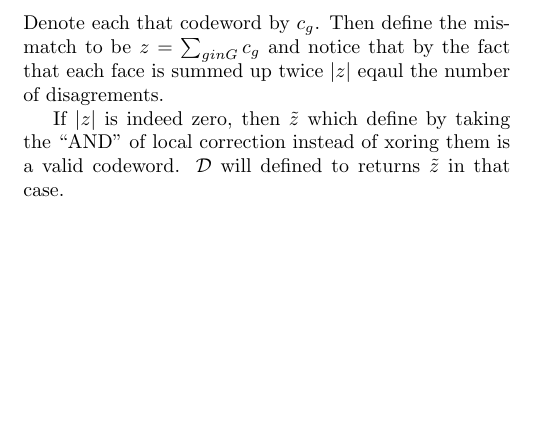
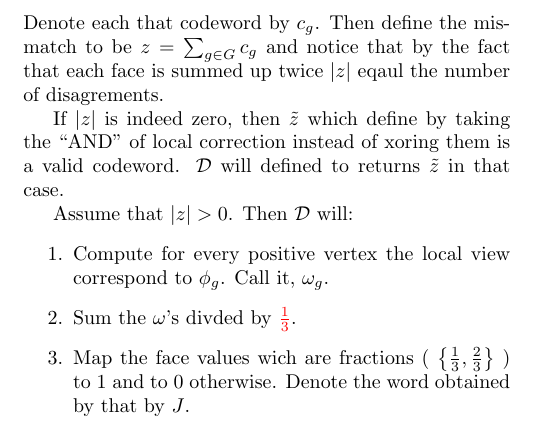
Before and after one commit to dudupo/Academic, a LaTeX document (projects/NLTES_project/ltc.tex): part of page 4 of 4, cut so that both start at the same text, the shorter picture padded with empty space. Compiled offline with pdfLaTeX.

Commit message:
compiling -Fri Sep  9 11:49:39 AM IDT 2022

```diff
--- a/projects/NLTES_project/ltc.tex
+++ b/projects/NLTES_project/ltc.tex
@@ -325,11 +325,17 @@
  \paragraph{Theorem 3.} \textit{ The code defined by $C_{x}$ has an efficient test for rejecting candidate with high error weigh. }
  \paragraph{The Decoder.} Let $x$ be a canidate that might or might not be in $C_{x}$. The decoder $\mathcal{D}$ describe below return a valid codeword of $C_{X}$ if $x$ is at distance at most $\tilde{\alpha}$ from $C_{x}$ and otherwise reject.
  First, for every positive (left) vertex $g\in G\times \mathbb{Z}_2 $,  $\mathcal{D}$ compute the codeword of the dual tensor code which is the closest to its local view. Denote each that codeword by $c_g$.
- Then define the mismatch to be $z = \sum_{g in G}{c_g} $ and notice that by the fact that each face is summed up twice $|z|$ eqaul the number of disagrements.
+ Then define the mismatch to be $z = \sum_{g \in G}{c_g} $ and notice that by the fact that each face is summed up twice $|z|$ eqaul the number of disagrements.
 
  If $|z|$ is indeed zero, then $\tilde{z}$ which define by taking the ``AND'' of local correction instead of xoring them is a valid codeword.
  $\mathcal{D}$ will defined to returns $\tilde{z}$ in that case.
 
+ Assume that $|z| > 0 $. Then $\mathcal{D}$ will:
+ \begin{enumerate}
+   \item Compute for every positive vertex the local view correspond to $\phi_{g}$. Call it, $\omega_{g}$.
+   \item Sum the $\omega$'s divded by $\color{red}\frac{1}{3}\color{black}$.
+   \item Map the face values wich are fractions ( $\left\{ \frac{1}{3}, \frac{2}{3} \right\}$ ) to $1$ and to $0$ otherwise. Denote the word obtained by that by $J$.
+ \end{enumerate}
 
 \end{multicols*}
   % \printbibliography
```
Also changed, not shown: projects/pdfs/ltc.pdf.
